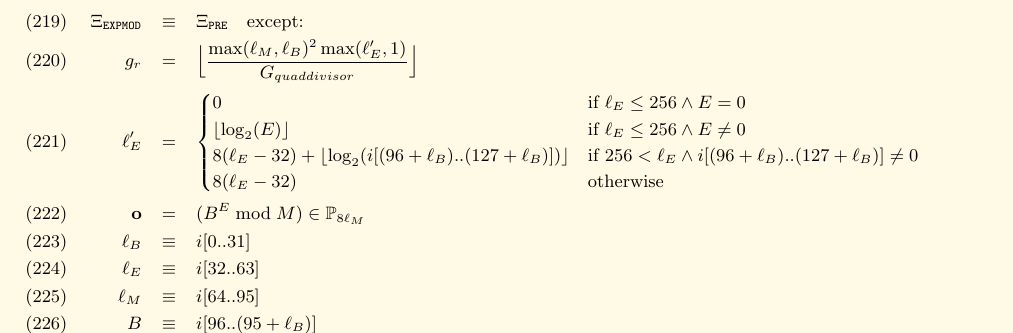
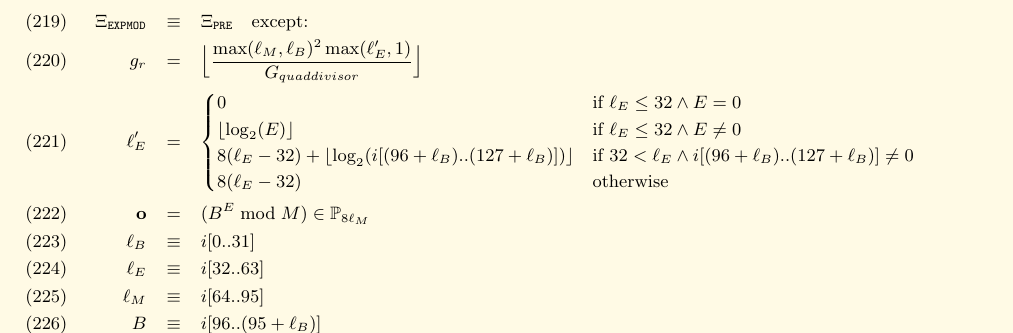
Before and after one commit to ethereum/yellowpaper, a LaTeX paper (Paper.tex): part of page 20 of 35, cut so that both start at the same text. Compiled offline with pdfLaTeX; a LaTeX package or settings file that is missing is left out.

Commit message:
Fix the length constant from bits to bytes

```diff
--- a/Paper.tex
+++ b/Paper.tex
@@ -1445,9 +1445,9 @@ The fifth contract performs arbitrary-precision exponentiation under modulo. Her
 \Xi_{\mathtt{EXPMOD}} &\equiv& \Xi_{\mathtt{PRE}} \quad \text{except:} \\
 g_r &=& \Big\lfloor\frac{\max(\ell_M,\ell_B)^2\max(\ell'_E,1)}{G_{quaddivisor}}\Big\rfloor \\
 \ell'_E &=& \begin{cases}
-0 & \text{if}\ \ell_E\le 256\wedge E=0 \\
-\lfloor \log_2(E)\rfloor &\text{if}\ \ell_E\le 256 \wedge E \neq 0 \\
-8(\ell_E - 32) + \lfloor \log_2(i[(96+\ell_B)..(127+\ell_B)]) \rfloor & \text{if}\ 256 < \ell_E \wedge i[(96 + \ell_B)..(127 + \ell_B)]\neq 0 \\
+0 & \text{if}\ \ell_E\le 32\wedge E=0 \\
+\lfloor \log_2(E)\rfloor &\text{if}\ \ell_E\le 32 \wedge E \neq 0 \\
+8(\ell_E - 32) + \lfloor \log_2(i[(96+\ell_B)..(127+\ell_B)]) \rfloor & \text{if}\ 32 < \ell_E \wedge i[(96 + \ell_B)..(127 + \ell_B)]\neq 0 \\
 8(\ell_E - 32) & \text{otherwise} \\
 \end{cases} \\
 \mathbf o &=& (B^E\bmod M)\in\mathbb P_{8\ell_M} \\
```
